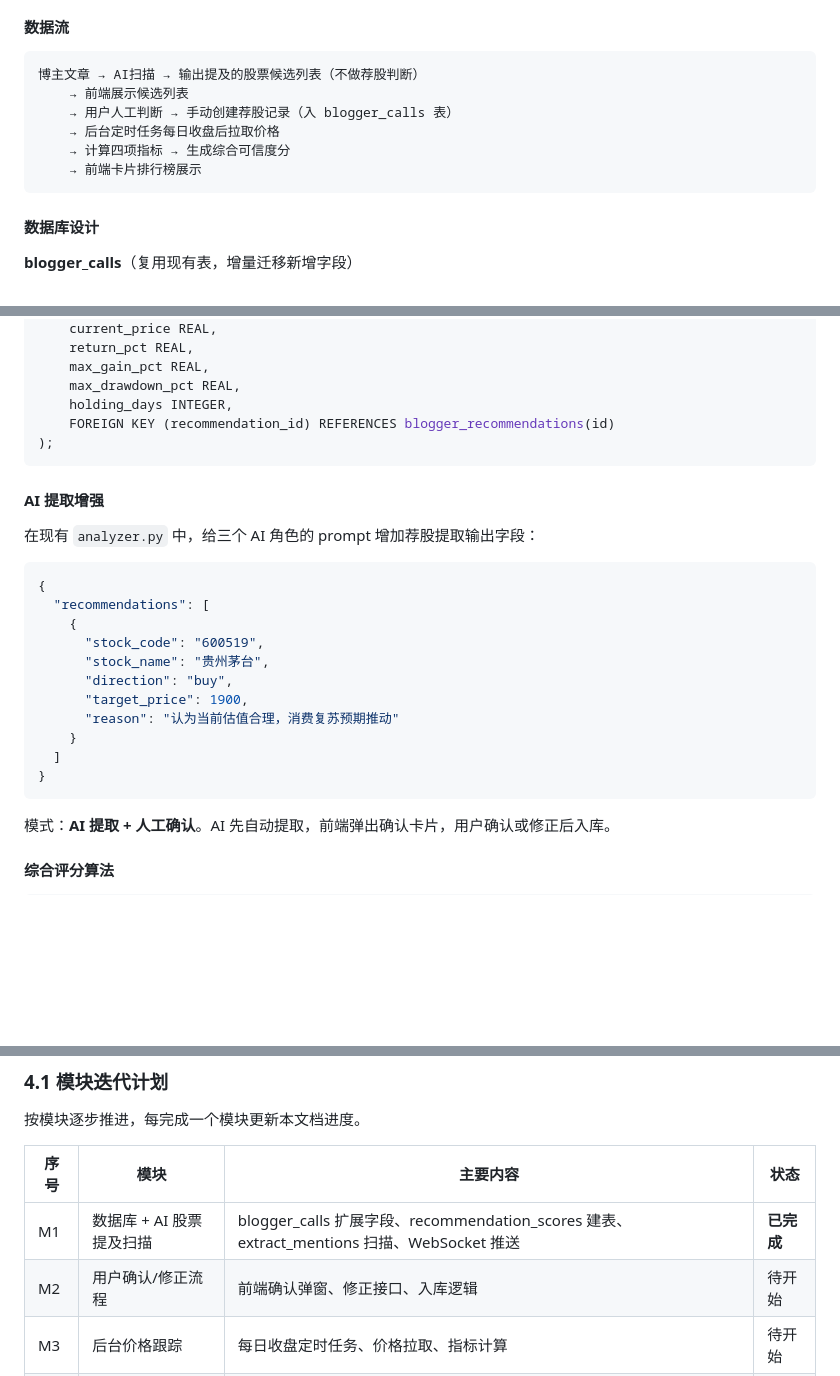
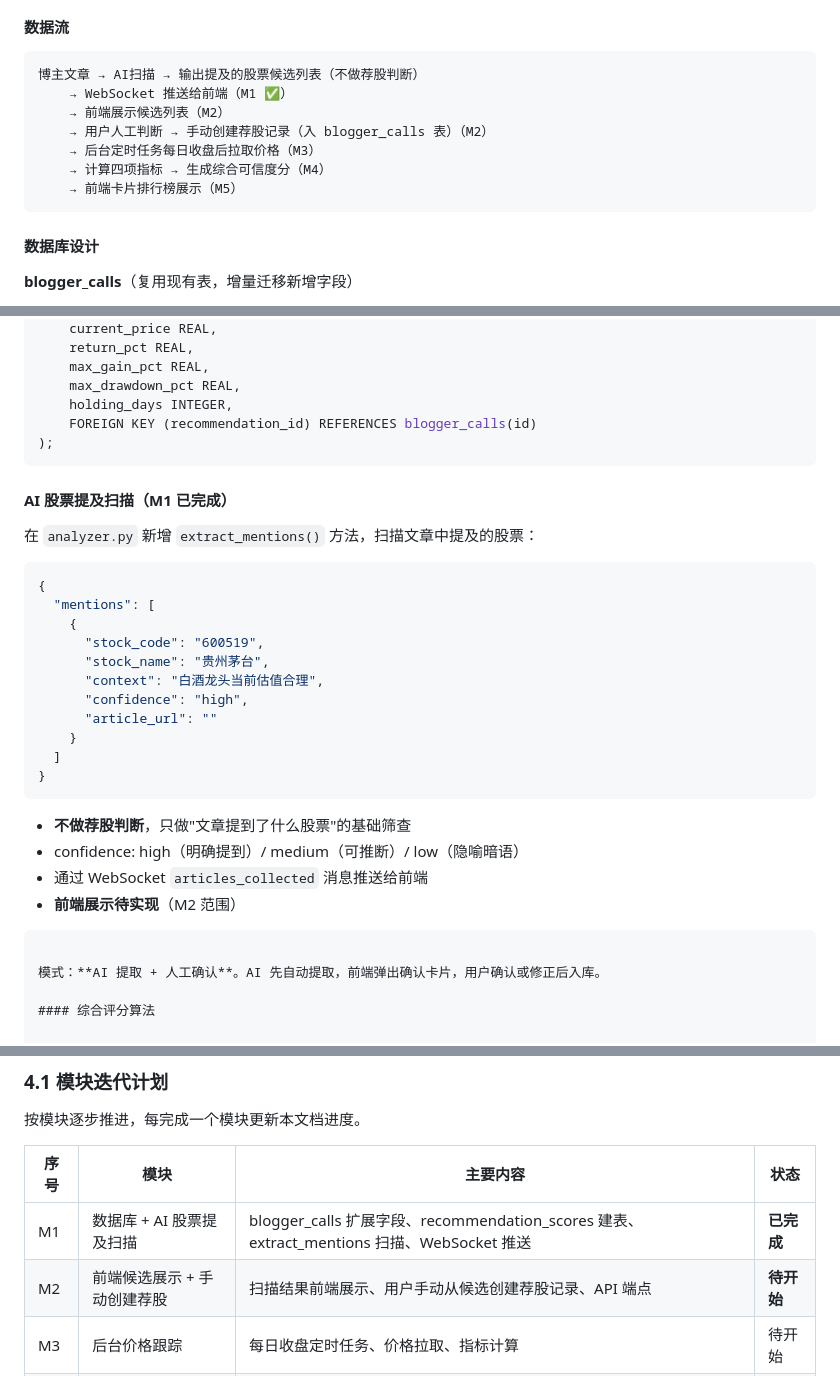
Before and after one commit to wangj777888999-create/Stock-, a Markdown page: docs/规划/12-StockPulse-V2设计文档.md, 3 parts joined by grey strips. GitHub-like rendering; blank space fills up the shorter version.

Commit message:
docs: 更新V2设计文档 — M1完成记录 + M2范围明确
- AI提取增强 → AI股票提及扫描（M1实际实现）
- recommendation_scores FK 修正为 blogger_calls
- 数据流标注各模块归属
- M2 定义：前端候选展示 + 手动创建荐股

Co-Authored-By: Claude Opus 4.7 <noreply@anthropic.com>

````diff
--- a/docs/规划/12-StockPulse-V2设计文档.md
+++ b/docs/规划/12-StockPulse-V2设计文档.md
@@ -169,11 +169,12 @@ window.StockPulse.api = {
 
 ```
 博主文章 → AI扫描 → 输出提及的股票候选列表（不做荐股判断）
-    → 前端展示候选列表
-    → 用户人工判断 → 手动创建荐股记录（入 blogger_calls 表）
-    → 后台定时任务每日收盘后拉取价格
-    → 计算四项指标 → 生成综合可信度分
-    → 前端卡片排行榜展示
+    → WebSocket 推送给前端（M1 ✅）
+    → 前端展示候选列表（M2）
+    → 用户人工判断 → 手动创建荐股记录（入 blogger_calls 表）（M2）
+    → 后台定时任务每日收盘后拉取价格（M3）
+    → 计算四项指标 → 生成综合可信度分（M4）
+    → 前端卡片排行榜展示（M5）
 ```
 
 #### 数据库设计
@@ -197,26 +198,32 @@ CREATE TABLE recommendation_scores (
     max_gain_pct REAL,
     max_drawdown_pct REAL,
     holding_days INTEGER,
-    FOREIGN KEY (recommendation_id) REFERENCES blogger_recommendations(id)
+    FOREIGN KEY (recommendation_id) REFERENCES blogger_calls(id)
 );
 ```
 
-#### AI 提取增强
+#### AI 股票提及扫描（M1 已完成）
 
-在现有 `analyzer.py` 中，给三个 AI 角色的 prompt 增加荐股提取输出字段：
+在 `analyzer.py` 新增 `extract_mentions()` 方法，扫描文章中提及的股票：
 
 ```json
 {
-  "recommendations": [
+  "mentions": [
     {
       "stock_code": "600519",
       "stock_name": "贵州茅台",
-      "direction": "buy",
-      "target_price": 1900,
-      "reason": "认为当前估值合理，消费复苏预期推动"
+      "context": "白酒龙头当前估值合理",
+      "confidence": "high",
+      "article_url": ""
     }
   ]
 }
+```
+
+- **不做荐股判断**，只做"文章提到了什么股票"的基础筛查
+- confidence: high（明确提到）/ medium（可推断）/ low（隐喻暗语）
+- 通过 WebSocket `articles_collected` 消息推送给前端
+- **前端展示待实现**（M2 范围）
 ```
 
 模式：**AI 提取 + 人工确认**。AI 先自动提取，前端弹出确认卡片，用户确认或修正后入库。
@@ -388,7 +395,7 @@ class NotificationConfig:
 | 序号 | 模块 | 主要内容 | 状态 |
 |------|------|---------|------|
 | M1 | 数据库 + AI 股票提及扫描 | blogger_calls 扩展字段、recommendation_scores 建表、extract_mentions 扫描、WebSocket 推送 | **已完成** |
-| M2 | 用户确认/修正流程 | 前端确认弹窗、修正接口、入库逻辑 | 待开始 |
+| M2 | 前端候选展示 + 手动创建荐股 | 扫描结果前端展示、用户手动从候选创建荐股记录、API 端点 | **待开始** |
 | M3 | 后台价格跟踪 | 每日收盘定时任务、价格拉取、指标计算 | 待开始 |
 | M4 | 综合评分算法 | 四项指标计算、综合分生成 | 待开始 |
 | M5 | 前端排行榜 + 详情页 | 博主卡片网格、详情页、荐股列表 | 待开始 |
````
